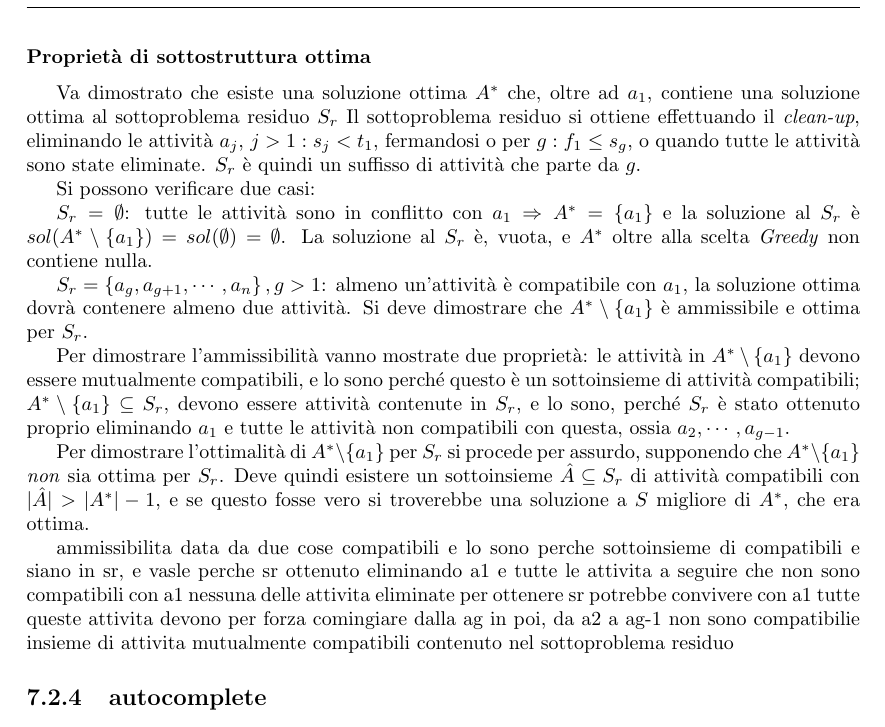
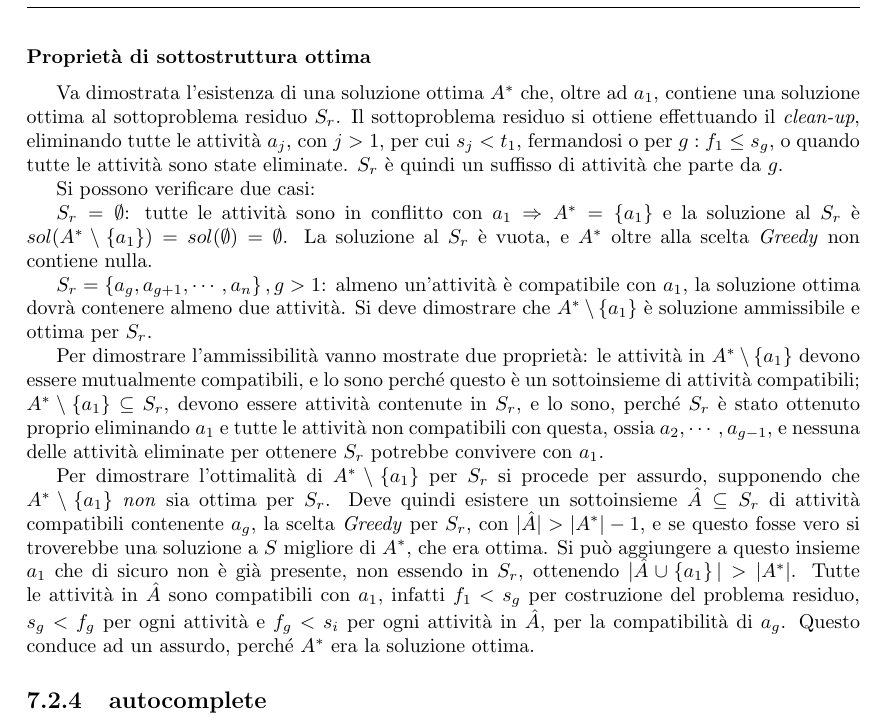
Before and after one commit to pitrisback/alg-ing, a LaTeX book (appunti/main.tex, which reads appunti/chapters/paradigma-greedy.tex): part of page 63 of 66, cut so that both start at the same text. Compiled offline with pdfLaTeX.

Commit message:
Finita activity selection

```diff
--- a/appunti/chapters/paradigma-greedy.tex
+++ b/appunti/chapters/paradigma-greedy.tex
@@ -114,27 +114,33 @@ Vale $f_1 \leq f_{\hat{i}}$ perché $a_1$ è la scelta \emph{Greedy}, e $f_{\hat
 
 \subsubsection{Proprietà di sottostruttura ottima}
 
-Va dimostrato che esiste una soluzione ottima $A^*$ che, oltre ad $a_1$, contiene una soluzione ottima al sottoproblema residuo $S_r$
-Il sottoproblema residuo si ottiene effettuando il \emph{clean-up}, eliminando le attività $a_j$, $j>1 : s_j < t_1$, fermandosi o per $g : f_1 \leq s_g$, o quando tutte le attività sono state eliminate. $S_r$ è quindi un suffisso di attività che parte da $g$.
+Va dimostrata l'esistenza di una soluzione ottima $A^*$ che, oltre ad $a_1$, contiene una soluzione ottima al sottoproblema residuo $S_r$.
+Il sottoproblema residuo si ottiene effettuando il \emph{clean-up}, eliminando tutte le attività $a_j$, con $j>1$, per cui $s_j < t_1$, fermandosi o per $g : f_1 \leq s_g$, o quando tutte le attività sono state eliminate. $S_r$ è quindi un suffisso di attività che parte da $g$.
 
 Si possono verificare due casi:
 
 $S_r = \emptyset $: tutte le attività sono in conflitto con $a_1 \Rightarrow A^*=\left\{ a_1 \right\}$
 e la soluzione al $S_r$ è $sol( A^* \setminus \left\{ a_1 \right\} ) = sol ( \emptyset ) = \emptyset$.
-La soluzione al $S_r$ è, vuota, e $A^*$ oltre alla scelta \emph{Greedy} non contiene nulla.
+La soluzione al $S_r$ è vuota, e $A^*$ oltre alla scelta \emph{Greedy} non contiene nulla.
 
-$S_r = \left\{ a_g, a_{g+1}, \cdots, a_n \right\}, g>1$: almeno un'attività è compatibile con $a_1$, la soluzione ottima dovrà contenere almeno due attività. Si deve dimostrare che $A^* \setminus \left\{ a_1 \right\}$ è ammissibile e ottima per $S_r$.
+$S_r = \left\{ a_g, a_{g+1}, \cdots, a_n \right\}, g>1$: almeno un'attività è compatibile con $a_1$, la soluzione ottima dovrà contenere almeno due attività. Si deve dimostrare che $A^* \setminus \left\{ a_1 \right\}$ è soluzione ammissibile e ottima per $S_r$.
 
-Per dimostrare l'ammissibilità vanno mostrate due proprietà: le attività in $A^* \setminus \left\{ a_1 \right\}$ devono essere mutualmente compatibili, e lo sono perché questo è un sottoinsieme di attività compatibili; $A^* \setminus \left\{ a_1 \right\} \subseteq S_r$, devono essere attività contenute in $S_r$, e lo sono, perché $S_r$ è stato ottenuto proprio eliminando $a_1$ e tutte le attività non compatibili con questa, ossia $a_2, \cdots, a_{g-1}$.
+Per dimostrare l'ammissibilità vanno mostrate due proprietà: le attività in $A^* \setminus \left\{ a_1 \right\}$ devono essere mutualmente compatibili, e lo sono perché questo è un sottoinsieme di attività compatibili; $A^* \setminus \left\{ a_1 \right\} \subseteq S_r$, devono essere attività contenute in $S_r$, e lo sono, perché $S_r$ è stato ottenuto proprio eliminando $a_1$ e tutte le attività non compatibili con questa, ossia $a_2, \cdots, a_{g-1}$, e nessuna delle attività eliminate per ottenere $S_r$ potrebbe convivere con $a_1$.
 
-Per dimostrare l'ottimalità di $A^* \setminus \left\{ a_1 \right\}$ per $S_r$ si procede per assurdo, supponendo che $A^* \setminus \left\{ a_1 \right\}$ \emph{non} sia ottima per $S_r$. Deve quindi esistere un sottoinsieme $\hat{A} \subseteq S_r$ di attività compatibili con $|\hat{A}| > |A^*|-1$, e se questo fosse vero si troverebbe una soluzione a $S$ migliore di $A^*$, che era ottima.
+Per dimostrare l'ottimalità di $A^* \setminus \left\{ a_1 \right\}$ per $S_r$ si procede per assurdo, supponendo che $A^* \setminus \left\{ a_1 \right\}$ \emph{non} sia ottima per $S_r$. Deve quindi esistere un sottoinsieme $\hat{A} \subseteq S_r$ di attività compatibili
+contenente $a_g$, la scelta \emph{Greedy} per $S_r$,
+con $|\hat{A}| > |A^*|-1$, e se questo fosse vero si troverebbe una soluzione a $S$ migliore di $A^*$, che era ottima.
+Si può aggiungere a questo insieme $a_1$ che di sicuro non è già presente, non essendo in $S_r$, ottenendo $|\hat{A} \cup \left\{ a_1 \right\} | > |A^*|$.
+Tutte le attività in $\hat{A}$ sono compatibili con $a_1$, infatti $f_1 < s_g$ per costruzione del problema residuo, $s_g < f_g$ per ogni attività e $f_g < s_i$ per ogni attività in $\hat{A}$, per la compatibilità di $a_g$.
+Questo conduce ad un assurdo, perché $A^*$ era la soluzione ottima.
 
-ammissibilita data da due cose
-compatibili e lo sono perche sottoinsieme di compatibili
-e siano in sr, e vasle perche sr ottenuto eliminando a1 e tutte le attivita a seguire che non sono compatibili con a1
-nessuna delle attivita eliminate per ottenere sr potrebbe convivere con a1
-tutte queste attivita devono per forza comingiare dalla ag in poi, da a2 a ag-1 non sono compatibilie
-insieme di attivita mutualmente compatibili contenuto nel sottoproblema residuo
+% ammissibilita data da due cose
+% compatibili e lo sono perche sottoinsieme di compatibili
+% e siano in sr, e vasle perche sr ottenuto eliminando a1 e tutte le attivita a seguire che non sono compatibili con a1
+
+
+% tutte queste attivita devono per forza comingiare dalla ag in poi, da a2 a ag-1 non sono compatibilie
+% insieme di attivita mutualmente compatibili contenuto nel sottoproblema residuo
 
 
 
```
